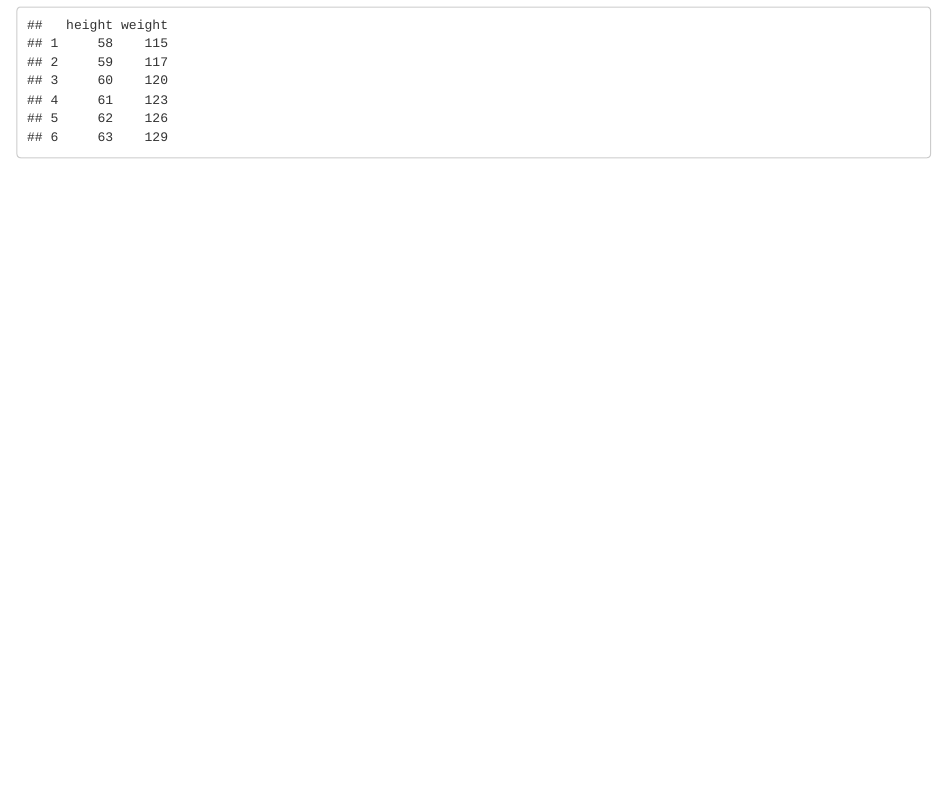
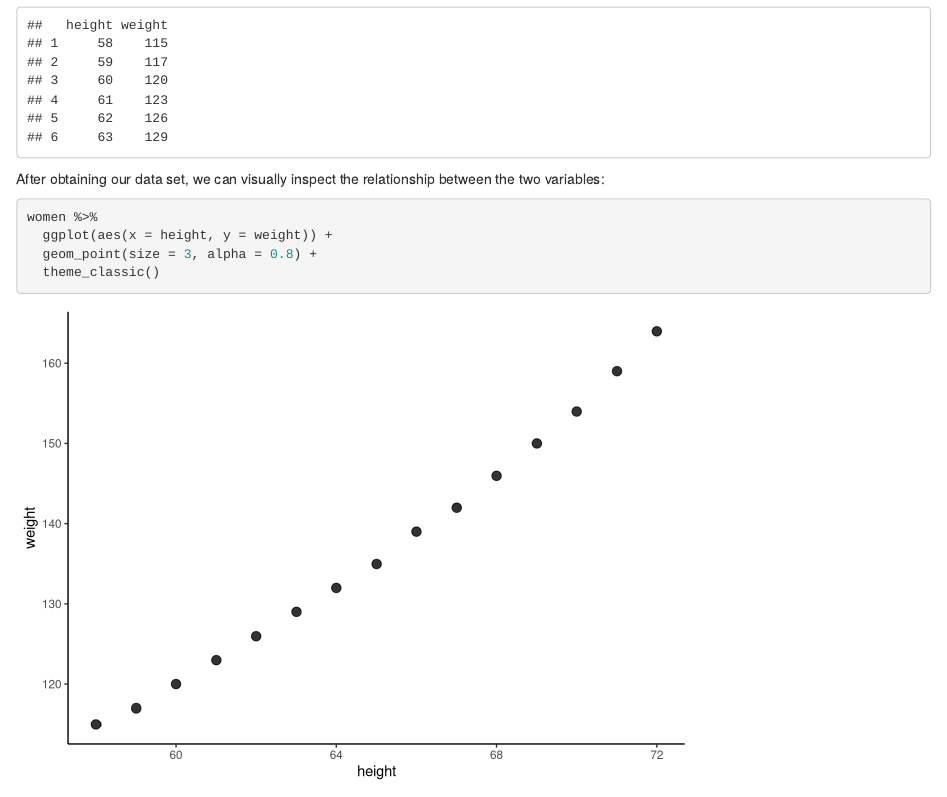
Before and after one commit to ScottSchumacker/Stats_Correlation, an R Markdown document (Stats_Correlation.Rmd): the page in a window 1100 px wide, from 900 px down. Rendered offline with R 4.5, knitr and Pandoc, with nearby package versions.

Commit message:
Added data visualization to markdown document

````diff
--- a/Stats_Correlation.Rmd
+++ b/Stats_Correlation.Rmd
@@ -25,3 +25,11 @@ For this example of a correlation analysis, we can use the women data set. Here
 # Preview data
 head(women)
 ```
+
+After obtaining our data set, we can visually inspect the relationship between the two variables:
+```{r}
+women %>%
+  ggplot(aes(x = height, y = weight)) +
+  geom_point(size = 3, alpha = 0.8) +
+  theme_classic()
+```
````
